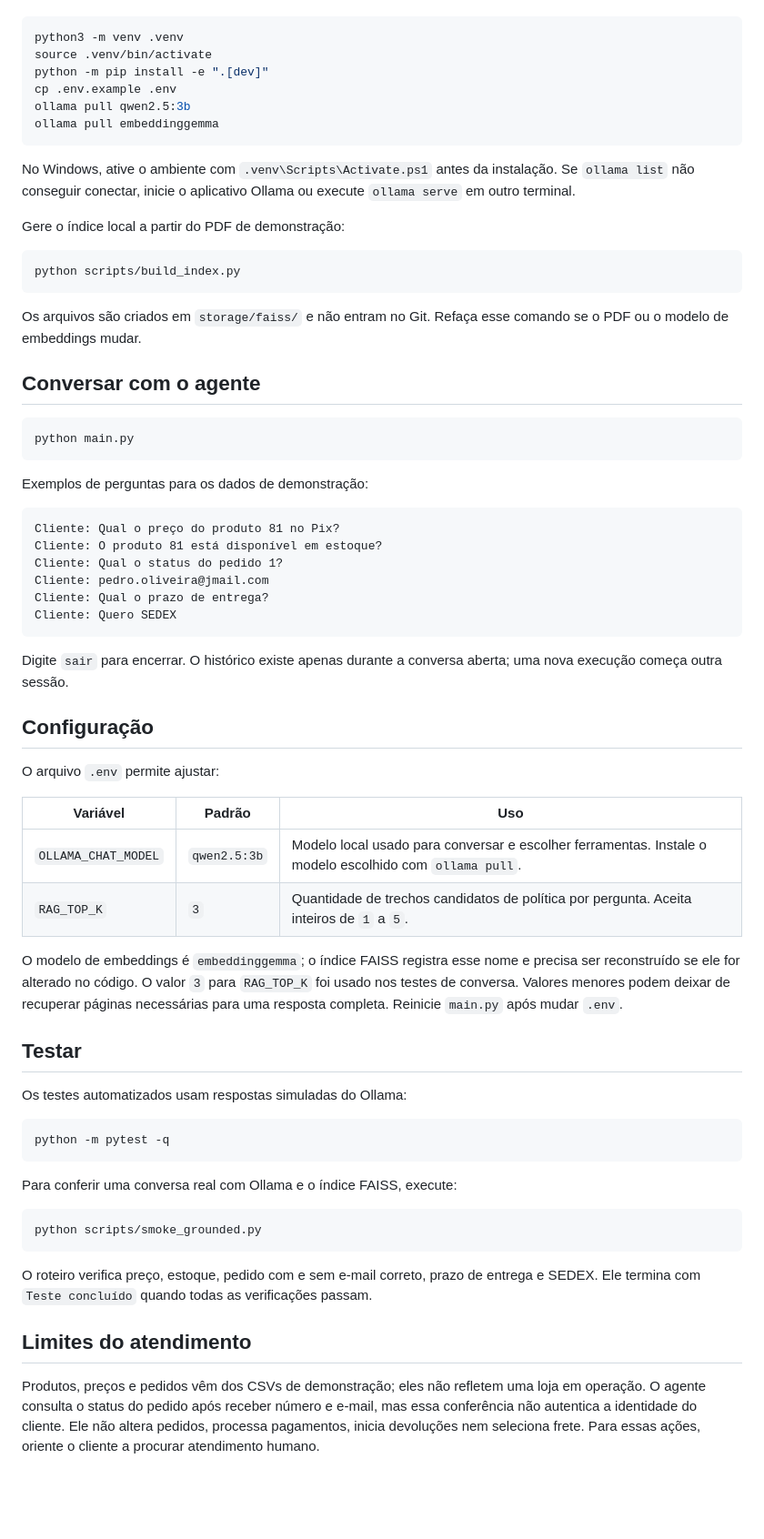
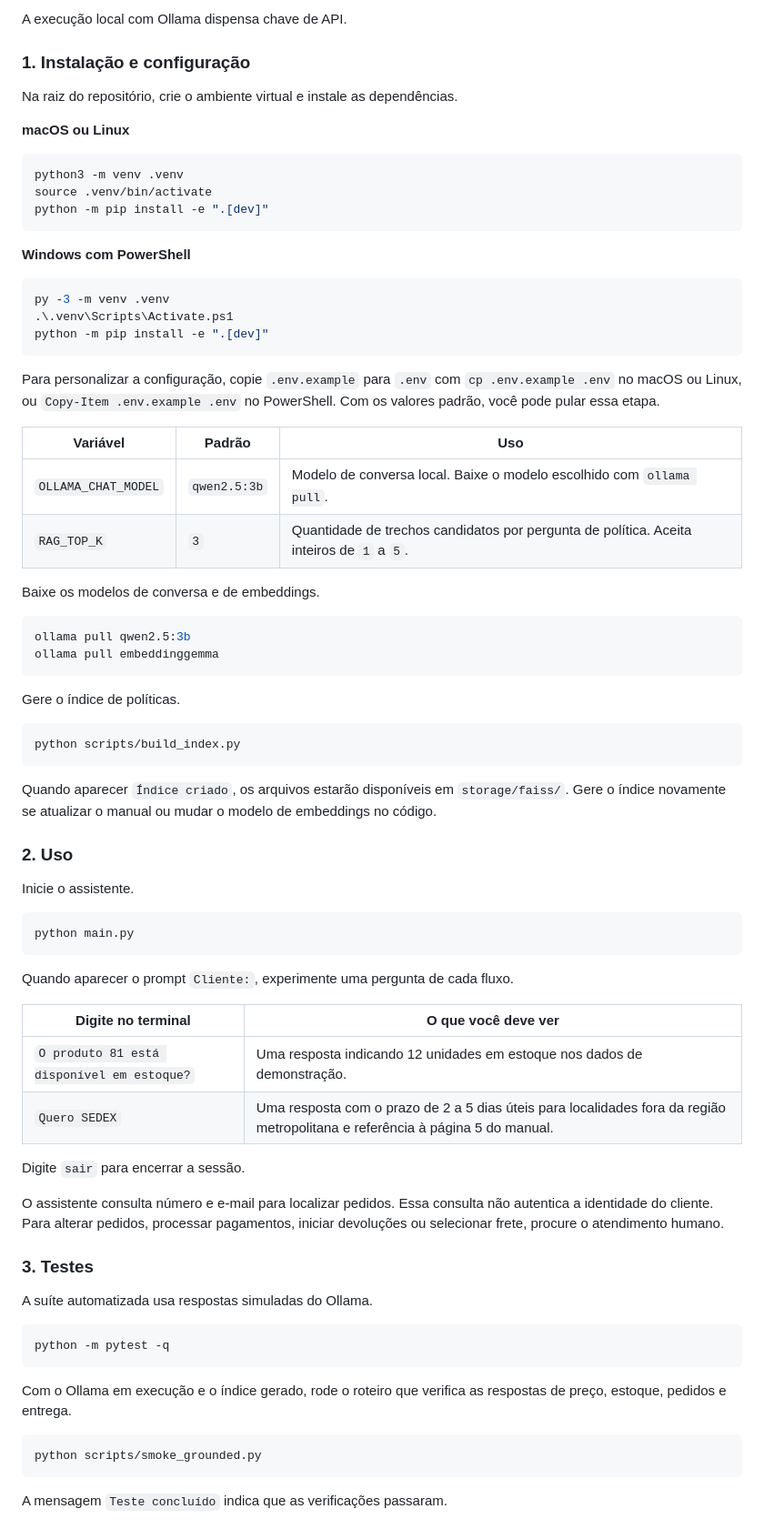
Before and after one commit to PaulinhaFigueiredoDev/rag-support-agent, a Markdown page: README.md, the part around one of its changes. Shown at 91% size. GitHub-like rendering; blank space fills up the shorter version.

````diff
--- a/README.md
+++ b/README.md
@@ -14,69 +55,78 @@ Execute os comandos na raiz do repositório. São necessários Python 3.11 ou su
+A execução local com Ollama dispensa chave de API.
+
+### 1. Instalação e configuração
+
+Na raiz do repositório, crie o ambiente virtual e instale as dependências.
+
+**macOS ou Linux**
 
 ```bash
 python3 -m venv .venv
 source .venv/bin/activate
 python -m pip install -e ".[dev]"
-cp .env.example .env
+```
+
+**Windows com PowerShell**
+
+```powershell
+py -3 -m venv .venv
+.\.venv\Scripts\Activate.ps1
+python -m pip install -e ".[dev]"
+```
+
+Para personalizar a configuração, copie `.env.example` para `.env` com `cp .env.example .env` no macOS ou Linux, ou `Copy-Item .env.example .env` no PowerShell. Com os valores padrão, você pode pular essa etapa.
+
+| Variável | Padrão | Uso |
+|---|---|---|
+| `OLLAMA_CHAT_MODEL` | `qwen2.5:3b` | Modelo de conversa local. Baixe o modelo escolhido com `ollama pull`. |
+| `RAG_TOP_K` | `3` | Quantidade de trechos candidatos por pergunta de política. Aceita inteiros de `1` a `5`. |
+
+Baixe os modelos de conversa e de embeddings.
+
+```bash
 ollama pull qwen2.5:3b
 ollama pull embeddinggemma
 ```
 
-No Windows, ative o ambiente com `.venv\Scripts\Activate.ps1` antes da instalação. Se `ollama list` não conseguir conectar, inicie o aplicativo Ollama ou execute `ollama serve` em outro terminal.
-
-Gere o índice local a partir do PDF de demonstração:
+Gere o índice de políticas.
 
 ```bash
 python scripts/build_index.py
 ```
 
-Os arquivos são criados em `storage/faiss/` e não entram no Git. Refaça esse comando se o PDF ou o modelo de embeddings mudar.
+Quando aparecer `Índice criado`, os arquivos estarão disponíveis em `storage/faiss/`. Gere o índice novamente se atualizar o manual ou mudar o modelo de embeddings no código.
 
-## Conversar com o agente
+### 2. Uso
+
+Inicie o assistente.
 
 ```bash
 python main.py
 ```
 
-Exemplos de perguntas para os dados de demonstração:
+Quando aparecer o prompt `Cliente:`, experimente uma pergunta de cada fluxo.
 
-```text
-Cliente: Qual o preço do produto 81 no Pix?
-Cliente: O produto 81 está disponível em estoque?
-Cliente: Qual o status do pedido 1?
-Cliente: pedro.oliveira@jmail.com
-Cliente: Qual o prazo de entrega?
-Cliente: Quero SEDEX
-```
+| Digite no terminal | O que você deve ver |
+|---|---|
+| `O produto 81 está disponível em estoque?` | Uma resposta indicando 12 unidades em estoque nos dados de demonstração. |
+| `Quero SEDEX` | Uma resposta com o prazo de 2 a 5 dias úteis para localidades fora da região metropolitana e referência à página 5 do manual. |
 
-Digite `sair` para encerrar. O histórico existe apenas durante a conversa aberta; uma nova execução começa outra sessão.
+Digite `sair` para encerrar a sessão.
 
-## Configuração
+O assistente consulta número e e-mail para localizar pedidos. Essa consulta não autentica a identidade do cliente. Para alterar pedidos, processar pagamentos, iniciar devoluções ou selecionar frete, procure o atendimento humano.
 
-O arquivo `.env` permite ajustar:
+### 3. Testes
 
-| Variável | Padrão | Uso |
-| --- | --- | --- |
-| `OLLAMA_CHAT_MODEL` | `qwen2.5:3b` | Modelo local usado para conversar e escolher ferramentas. Instale o modelo escolhido com `ollama pull`. |
-| `RAG_TOP_K` | `3` | Quantidade de trechos candidatos de política por pergunta. Aceita inteiros de `1` a `5`. |
-
-O modelo de embeddings é `embeddinggemma`; o índice FAISS registra esse nome e precisa ser reconstruído se ele for alterado no código. O valor `3` para `RAG_TOP_K` foi usado nos testes de conversa. Valores menores podem deixar de recuperar páginas necessárias para uma resposta completa. Reinicie `main.py` após mudar `.env`.
-
-## Testar
-
-Os testes automatizados usam respostas simuladas do Ollama:
+A suíte automatizada usa respostas simuladas do Ollama.
 
 ```bash
 python -m pytest -q
 ```
 
-Para conferir uma conversa real com Ollama e o índice FAISS, execute:
+Com o Ollama em execução e o índice gerado, rode o roteiro que verifica as respostas de preço, estoque, pedidos e entrega.
 
 ```bash
 python scripts/smoke_grounded.py
 ```
 
-O roteiro verifica preço, estoque, pedido com e sem e-mail correto, prazo de entrega e SEDEX. Ele termina com `Teste concluído` quando todas as verificações passam.
-
-## Limites do atendimento
-
-Produtos, preços e pedidos vêm dos CSVs de demonstração; eles não refletem uma loja em operação. O agente consulta o status do pedido após receber número e e-mail, mas essa conferência não autentica a identidade do cliente. Ele não altera pedidos, processa pagamentos, inicia devoluções nem seleciona frete. Para essas ações, oriente o cliente a procurar atendimento humano.
+A mensagem `Teste concluído` indica que as verificações passaram.
````
Also changed, not shown: other parts of README.md (+48 -7 lines), docs/architecture/01-system-context.md (added, +57 -0 lines), docs/architecture/02-containers.md (added, +67 -0 lines), docs/architecture/03-components.md (added, +93 -0 lines), docs/architecture/04-rag-flow.md (added, +48 -0 lines), docs/architecture/arquitetura.png (added).
